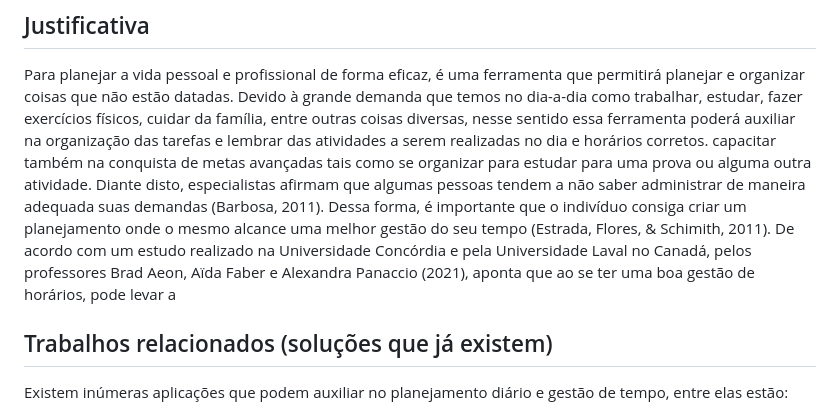
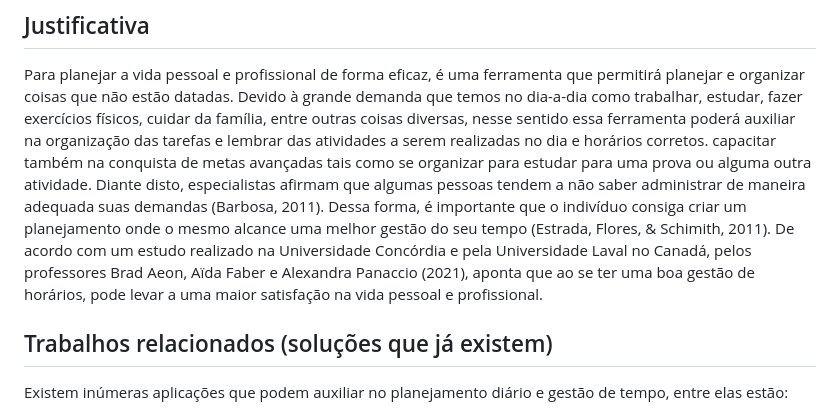
Before and after one commit to ICEI-PUC-Minas-PMV-ADS/pmv-ads-2023-1-e1-proj-web-t12-planejamento-diario, a Markdown page: documentos/01-Documentação de Contexto.md, the part around the change. Rendered like a GitHub page.

```diff
--- a/documentos/01-Documentação de Contexto.md
+++ b/documentos/01-Documentação de Contexto.md
@@ -24,7 +24,7 @@ Algumas pessoas têm planos a médio e longo prazo, mas diariamente não sabem c
 
 Para planejar a vida pessoal e profissional de forma eficaz, é uma ferramenta que permitirá planejar e organizar coisas que não estão datadas. Devido à grande demanda que temos no dia-a-dia como trabalhar, estudar, fazer exercícios físicos, cuidar da família, entre outras coisas diversas, nesse sentido essa ferramenta poderá auxiliar na organização das tarefas e lembrar das atividades a serem realizadas no dia e horários corretos. capacitar também na conquista de metas avançadas tais como se organizar para estudar para uma prova ou alguma outra atividade.
 Diante disto, especialistas afirmam que algumas pessoas tendem a não saber administrar de maneira adequada suas demandas (Barbosa, 2011). Dessa forma, é importante que o indivíduo consiga criar um planejamento onde o mesmo alcance uma melhor gestão do seu tempo (Estrada, Flores, & Schimith, 2011).
-De acordo com um estudo realizado na Universidade Concórdia e pela Universidade Laval no Canadá, pelos professores Brad Aeon, Aïda Faber e Alexandra Panaccio (2021), aponta que ao se ter uma boa gestão de horários, pode levar a
+De acordo com um estudo realizado na Universidade Concórdia e pela Universidade Laval no Canadá, pelos professores Brad Aeon, Aïda Faber e Alexandra Panaccio (2021), aponta que ao se ter uma boa gestão de horários, pode levar a  uma maior satisfação na vida pessoal e profissional.
 
 
 ## Trabalhos relacionados (soluções que já existem)
```
